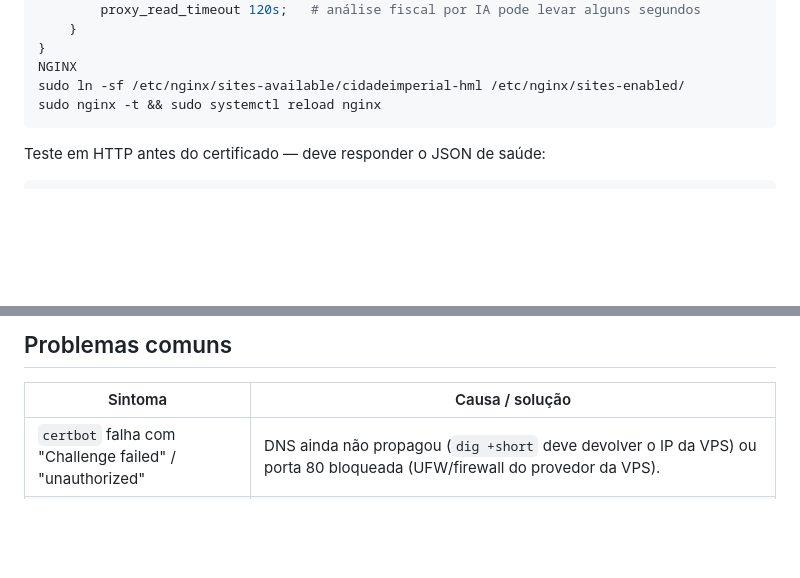
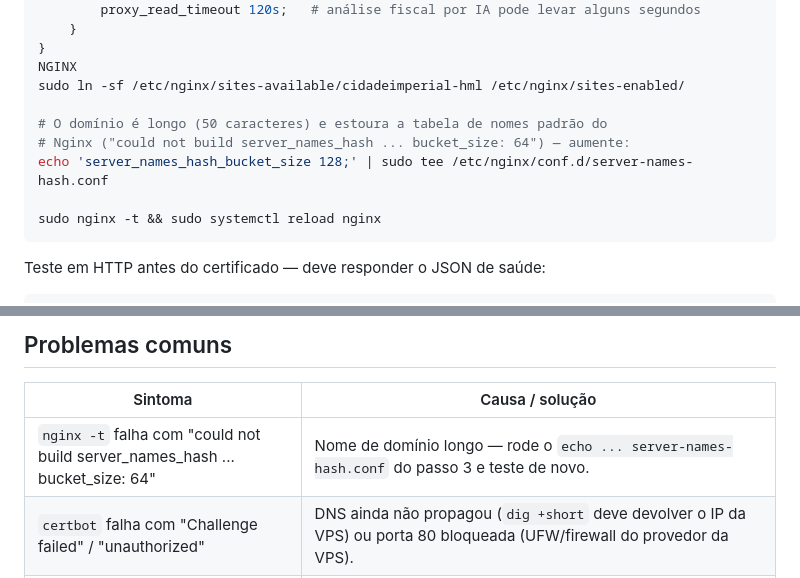
Before and after one commit to melhorartecnologia-arch/P018LJCDI, a Markdown page: docs/https-lets-encrypt-hml.md, 2 parts joined by grey strips. Drawn GitHub-style; blank space fills up the shorter version.

Commit message:
Document nginx server_names_hash_bucket_size fix for long domains
The HML domain (50 chars) exceeds nginx's default server-names hash
bucket size, making nginx -t fail with 'could not build
server_names_hash'. Add the one-line conf.d fix
(server_names_hash_bucket_size 128) as a step in the HML Let's Encrypt
walkthrough and as troubleshooting entries in both guides.

Co-Authored-By: Claude Fable 5 <noreply@anthropic.com>
Claude-Session: https://claude.ai/code/session_019M8u7VSt9jN8zVcoR3noVT

````diff
--- a/docs/https-lets-encrypt-hml.md
+++ b/docs/https-lets-encrypt-hml.md
@@ -70,6 +70,11 @@ server {
 }
 NGINX
 sudo ln -sf /etc/nginx/sites-available/cidadeimperial-hml /etc/nginx/sites-enabled/
+
+# O domínio é longo (50 caracteres) e estoura a tabela de nomes padrão do
+# Nginx ("could not build server_names_hash ... bucket_size: 64") — aumente:
+echo 'server_names_hash_bucket_size 128;' | sudo tee /etc/nginx/conf.d/server-names-hash.conf
+
 sudo nginx -t && sudo systemctl reload nginx
 ```
 
@@ -127,6 +132,7 @@ sudo certbot renew --dry-run           # simulação — deve terminar sem erros
 
 | Sintoma | Causa / solução |
 | --- | --- |
+| `nginx -t` falha com "could not build server_names_hash ... bucket_size: 64" | Nome de domínio longo — rode o `echo ... server-names-hash.conf` do passo 3 e teste de novo. |
 | `certbot` falha com "Challenge failed" / "unauthorized" | DNS ainda não propagou (`dig +short` deve devolver o IP da VPS) ou porta 80 bloqueada (UFW/firewall do provedor da VPS). |
 | `curl` do passo 3 responde 502 | Aplicação parada ou em outra porta: `pm2 status`, `pm2 logs cidade-imperial`; confira `PORT=3000`/`HOST=127.0.0.1` no `.env`. |
 | Erro 413 ao anexar documento fiscal | O `client_max_body_size 20m` saiu do bloco do server ao editar — confira em `/etc/nginx/sites-available/cidadeimperial-hml` (o certbot preserva a linha). |
````
Also changed, not shown: docs/deploy-vps-ubuntu.md (+1 -0 lines).
